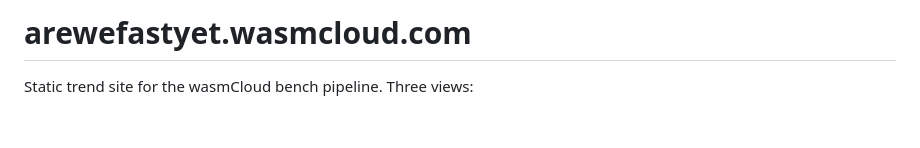
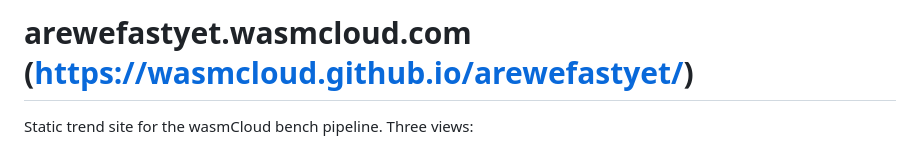
Before and after one commit to wasmCloud/arewefastyet, a Markdown page: README.md, the part around the change. GitHub-like rendering; blank space fills up the shorter version.

Commit message:
Modify README title to include hyperlink
Updated project title with a hyperlink to github.io.

Signed-off-by: Mats Taraldsvik <mats.taraldsvik@gmail.com>

```diff
--- a/README.md
+++ b/README.md
@@ -1,4 +1,4 @@
-# arewefastyet.wasmcloud.com
+# arewefastyet.wasmcloud.com (https://wasmcloud.github.io/arewefastyet/)
 
 Static trend site for the wasmCloud bench pipeline. Three views:
 
```
